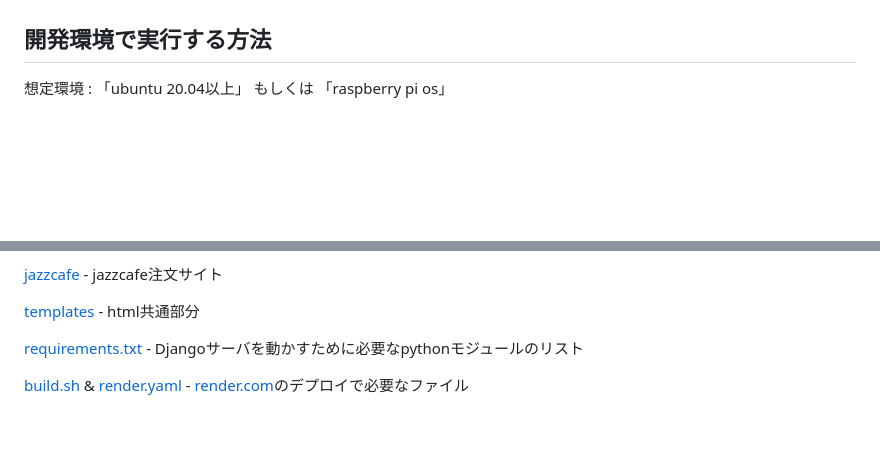
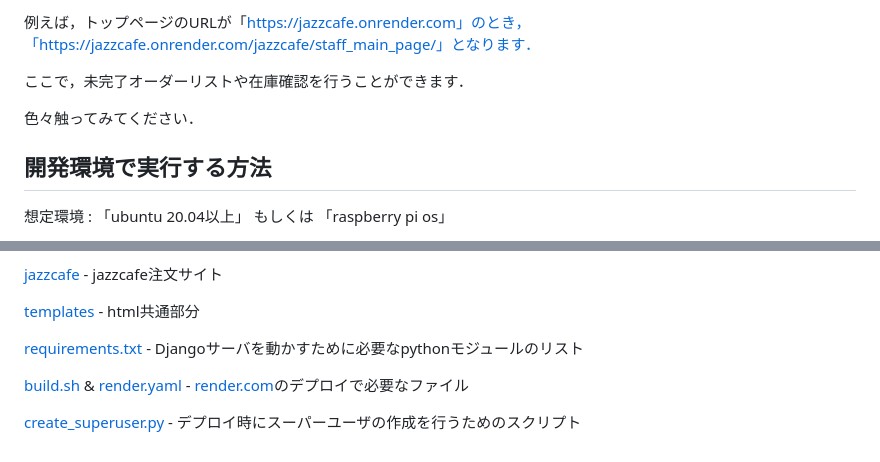
Before and after one commit to t19cs008/jazzcafe, a Markdown page: README.md, 2 parts joined by grey strips. GitHub-like rendering; blank space fills up the shorter version.

Commit message:
Update README.md (#4)

```diff
--- a/README.md
+++ b/README.md
@@ -14,3 +86,8 @@ Python & Djangoで実装されています．
+例えば，トップページのURLが「https://jazzcafe.onrender.com」のとき，「https://jazzcafe.onrender.com/jazzcafe/staff_main_page/」となります．
+
+ここで，未完了オーダーリストや在庫確認を行うことができます．
+
+色々触ってみてください．
 
 ## 開発環境で実行する方法
 
@@ -95,3 +172,5 @@ python manage.py runserver
 [requirements.txt](https://github.com/t19cs008/jazzcafe/blob/main/requirements.txt) - Djangoサーバを動かすために必要なpythonモジュールのリスト
 
 [build.sh](https://github.com/t19cs008/jazzcafe/blob/main/build.sh) & [render.yaml](https://github.com/t19cs008/jazzcafe/blob/main/render.yaml) - [render.com](https://render.com)のデプロイで必要なファイル
+
+[create_superuser.py](https://github.com/t19cs008/jazzcafe/blob/main/create_superuser.py) - デプロイ時にスーパーユーザの作成を行うためのスクリプト
```
Also changed, not shown: other parts of README.md (+73 -1 lines).
